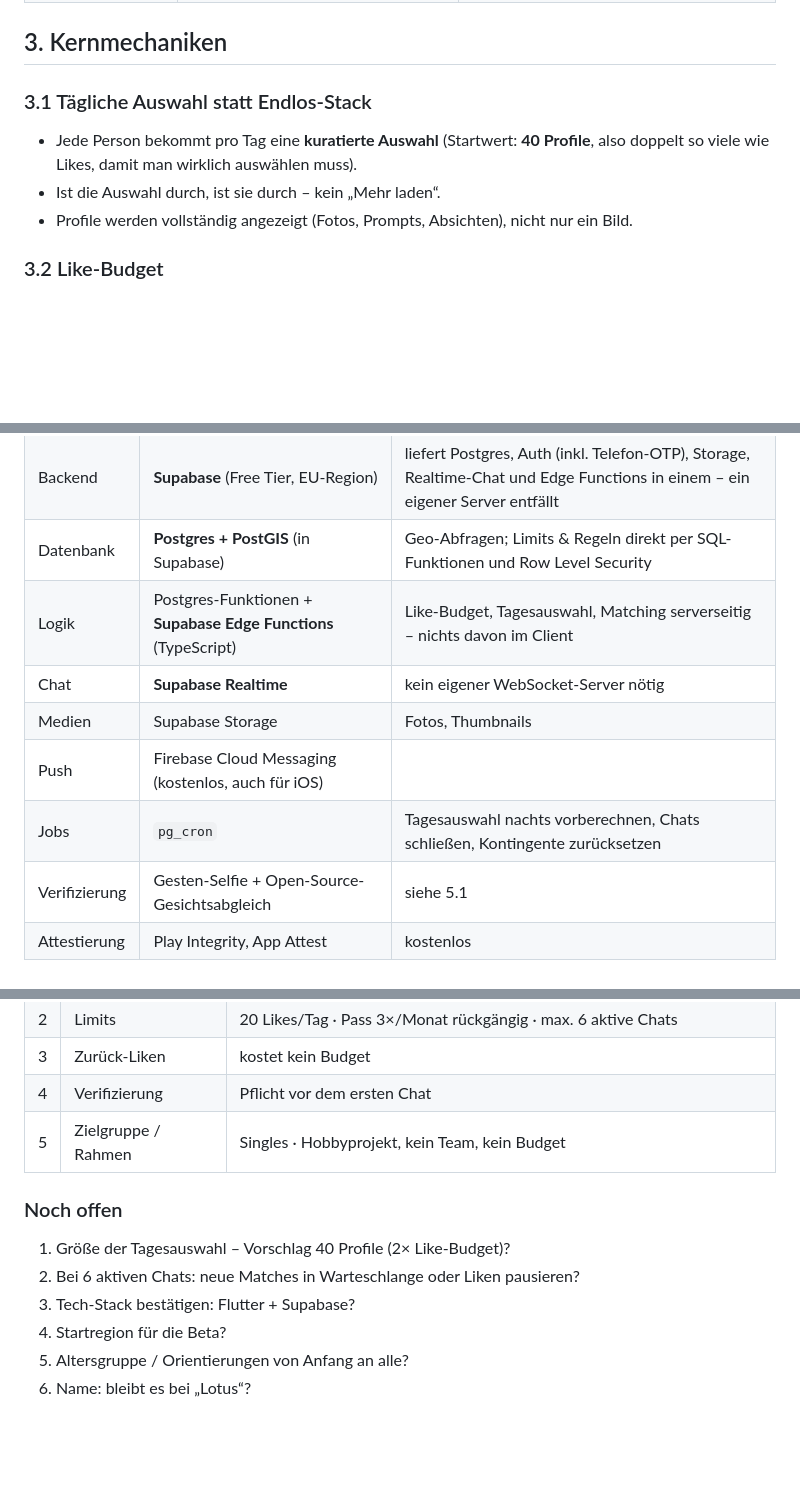
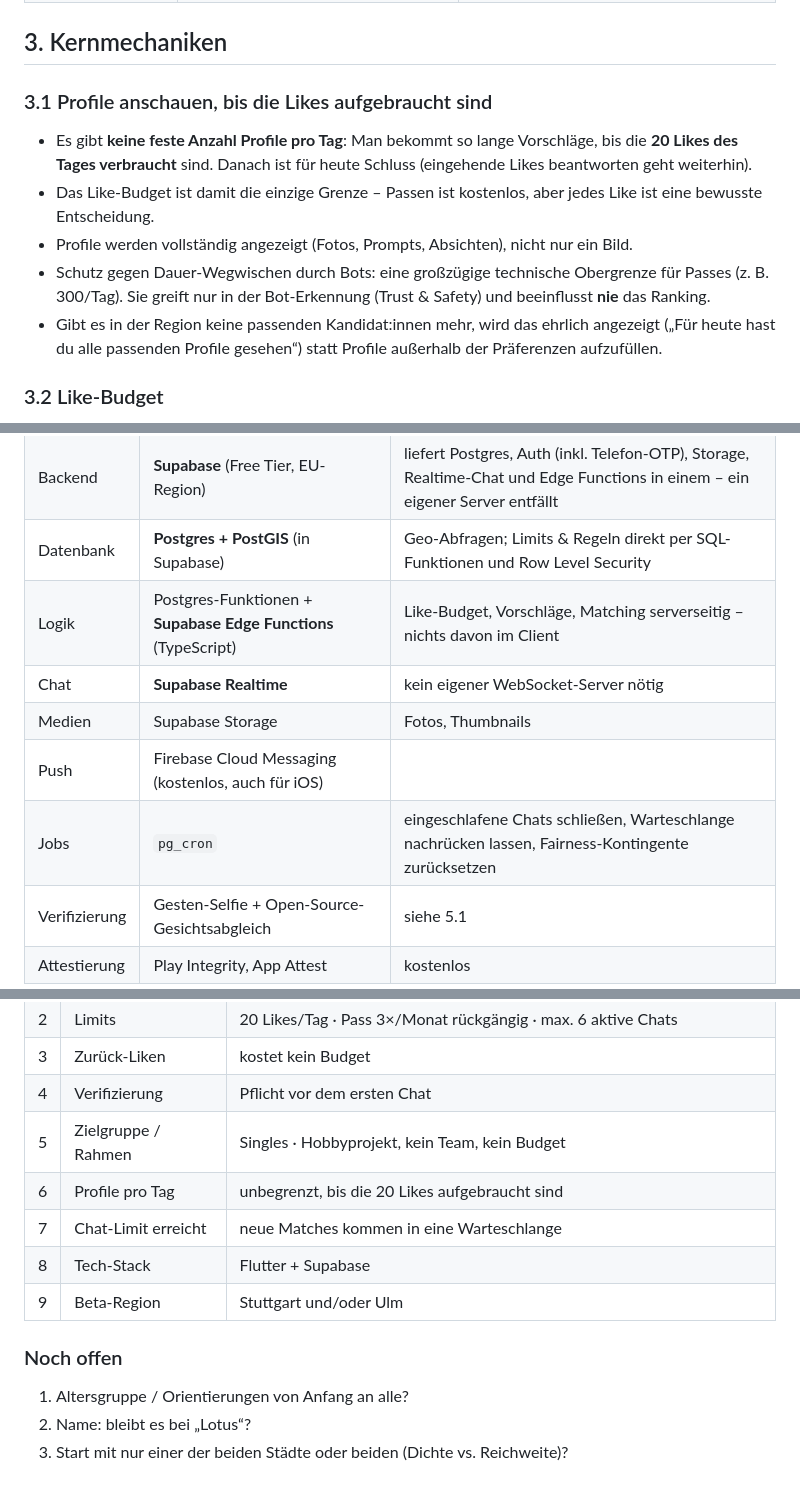
Before and after one commit to Baum97/lotus, a Markdown page: docs/KONZEPT.md, 3 parts joined by grey strips. GitHub-like rendering; blank space fills up the shorter version.

Commit message:
Record decisions: unlimited profiles until likes run out, chat queue, Stuttgart/Ulm beta
Co-Authored-By: Claude Opus 5.5 <noreply@anthropic.com>
Claude-Session: https://claude.ai/code/session_01GykgVZJ2wYtVWhLBV9VSwv

```diff
--- a/docs/KONZEPT.md
+++ b/docs/KONZEPT.md
@@ -30,11 +30,13 @@ Lotus ist eine Dating-App, deren Erfolg daran gemessen wird, **wie viele Mensche
 
 ## 3. Kernmechaniken
 
-### 3.1 Tägliche Auswahl statt Endlos-Stack
+### 3.1 Profile anschauen, bis die Likes aufgebraucht sind
 
-- Jede Person bekommt pro Tag eine **kuratierte Auswahl** (Startwert: **40 Profile**, also doppelt so viele wie Likes, damit man wirklich auswählen muss).
-- Ist die Auswahl durch, ist sie durch – kein „Mehr laden“.
+- Es gibt **keine feste Anzahl Profile pro Tag**: Man bekommt so lange Vorschläge, bis die **20 Likes des Tages verbraucht** sind. Danach ist für heute Schluss (eingehende Likes beantworten geht weiterhin).
+- Das Like-Budget ist damit die einzige Grenze – Passen ist kostenlos, aber jedes Like ist eine bewusste Entscheidung.
 - Profile werden vollständig angezeigt (Fotos, Prompts, Absichten), nicht nur ein Bild.
+- Schutz gegen Dauer-Wegwischen durch Bots: eine großzügige technische Obergrenze für Passes (z. B. 300/Tag). Sie greift nur in der Bot-Erkennung (Trust & Safety) und beeinflusst **nie** das Ranking.
+- Gibt es in der Region keine passenden Kandidat:innen mehr, wird das ehrlich angezeigt („Für heute hast du alle passenden Profile gesehen“) statt Profile außerhalb der Präferenzen aufzufüllen.
 
 ### 3.2 Like-Budget
 
@@ -174,11 +177,11 @@ Rahmen: **eine Person, kein Budget.** Deshalb so wenig eigene Infrastruktur wie
 | Mobile App | **Flutter** | eine Codebasis für iOS + Android, sehr gute UI-Performance, gute Supabase-Integration |
 | Backend | **Supabase** (Free Tier, EU-Region) | liefert Postgres, Auth (inkl. Telefon-OTP), Storage, Realtime-Chat und Edge Functions in einem – ein eigener Server entfällt |
 | Datenbank | **Postgres + PostGIS** (in Supabase) | Geo-Abfragen; Limits & Regeln direkt per SQL-Funktionen und Row Level Security |
-| Logik | Postgres-Funktionen + **Supabase Edge Functions** (TypeScript) | Like-Budget, Tagesauswahl, Matching serverseitig – nichts davon im Client |
+| Logik | Postgres-Funktionen + **Supabase Edge Functions** (TypeScript) | Like-Budget, Vorschläge, Matching serverseitig – nichts davon im Client |
 | Chat | **Supabase Realtime** | kein eigener WebSocket-Server nötig |
 | Medien | Supabase Storage | Fotos, Thumbnails |
 | Push | Firebase Cloud Messaging (kostenlos, auch für iOS) | |
-| Jobs | `pg_cron` | Tagesauswahl nachts vorberechnen, Chats schließen, Kontingente zurücksetzen |
+| Jobs | `pg_cron` | eingeschlafene Chats schließen, Warteschlange nachrücken lassen, Fairness-Kontingente zurücksetzen |
 | Verifizierung | Gesten-Selfie + Open-Source-Gesichtsabgleich | siehe 5.1 |
 | Attestierung | Play Integrity, App Attest | kostenlos |
 
@@ -301,12 +303,13 @@ Angepasst an ein Hobbyprojekt: kleine, abgeschlossene Schritte, jeder für sich
 | 3 | Zurück-Liken | kostet kein Budget |
 | 4 | Verifizierung | Pflicht vor dem ersten Chat |
 | 5 | Zielgruppe / Rahmen | Singles · Hobbyprojekt, kein Team, kein Budget |
+| 6 | Profile pro Tag | unbegrenzt, bis die 20 Likes aufgebraucht sind |
+| 7 | Chat-Limit erreicht | neue Matches kommen in eine Warteschlange |
+| 8 | Tech-Stack | Flutter + Supabase |
+| 9 | Beta-Region | Stuttgart und/oder Ulm |
 
 ### Noch offen
 
-1. Größe der Tagesauswahl – Vorschlag 40 Profile (2× Like-Budget)?
-2. Bei 6 aktiven Chats: neue Matches in Warteschlange oder Liken pausieren?
-3. Tech-Stack bestätigen: Flutter + Supabase?
-4. Startregion für die Beta?
-5. Altersgruppe / Orientierungen von Anfang an alle?
-6. Name: bleibt es bei „Lotus“?
+1. Altersgruppe / Orientierungen von Anfang an alle?
+2. Name: bleibt es bei „Lotus“?
+3. Start mit nur einer der beiden Städte oder beiden (Dichte vs. Reichweite)?
```
Also changed, not shown: other parts of docs/KONZEPT.md (+6 -6 lines).
